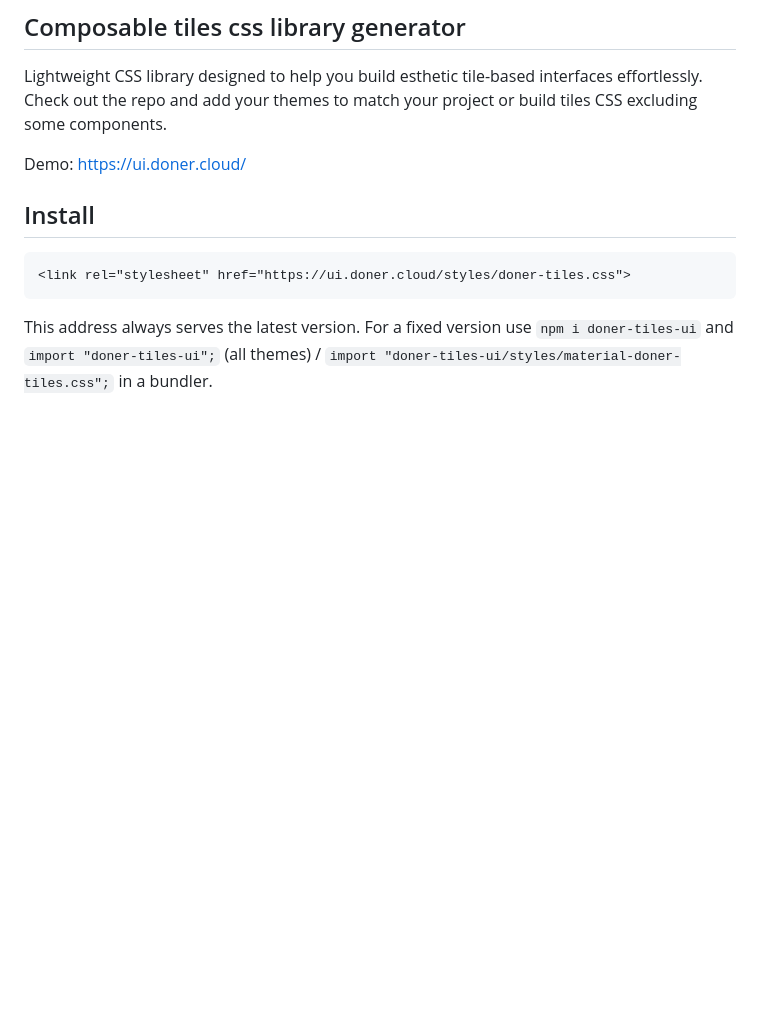
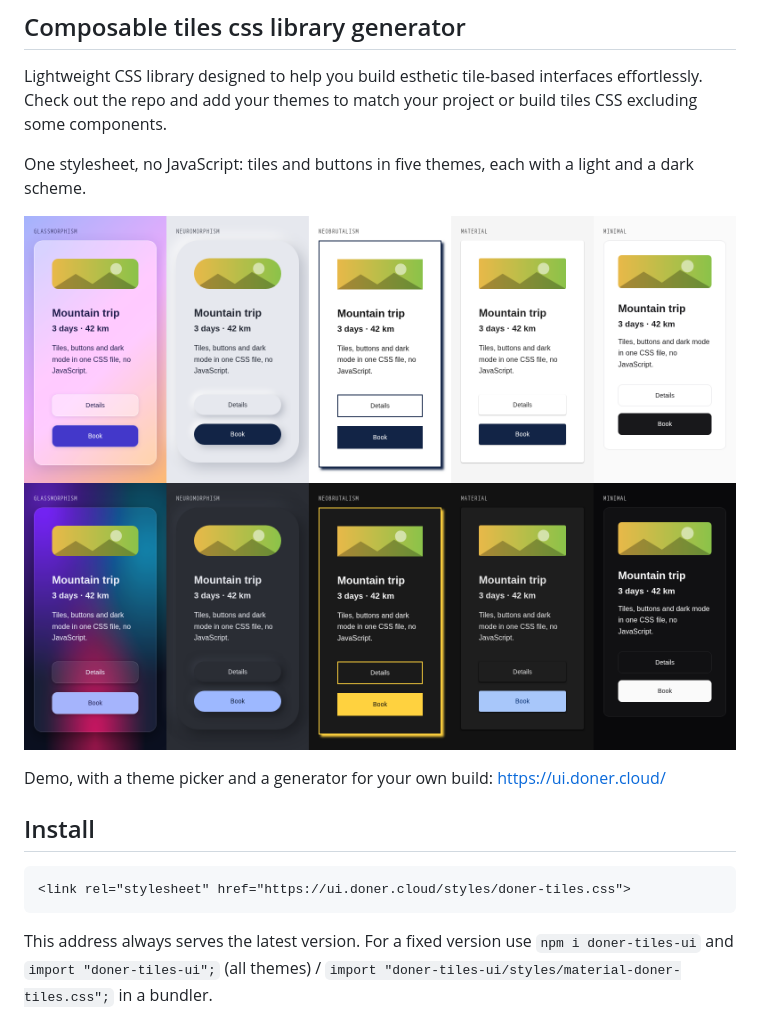
Before and after one commit to adahyto/doner_tiles_ui, a Markdown page: README.md, the part around the change. Rendered like a GitHub page; pictures changed too: docs/themes.png (added); blank space fills up the shorter version.

Commit message:
README: a picture of the five themes, light and dark (2.4.1)
Co-Authored-By: Claude Opus 5.5 <noreply@anthropic.com>

```diff
--- a/README.md
+++ b/README.md
@@ -5,7 +5,11 @@
 Lightweight CSS library designed to help you build esthetic tile-based interfaces effortlessly.
 Check out the repo and add your themes to match your project or build tiles CSS excluding some components.
 
-Demo: https://ui.doner.cloud/
+One stylesheet, no JavaScript: tiles and buttons in five themes, each with a light and a dark scheme.
+
+[![The same tile in the five themes, light above and dark below: glassmorphism, neuromorphism, neobrutalism, material, minimal](https://raw.githubusercontent.com/adahyto/doner_tiles_ui/main/docs/themes.png)](https://ui.doner.cloud/)
+
+Demo, with a theme picker and a generator for your own build: https://ui.doner.cloud/
 
 ## Install
 
```
Also changed, not shown: CHANGELOG.md (+4 -0 lines), 2 other files.
